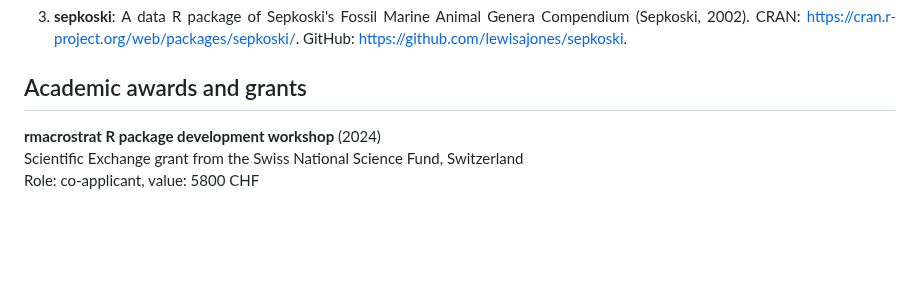
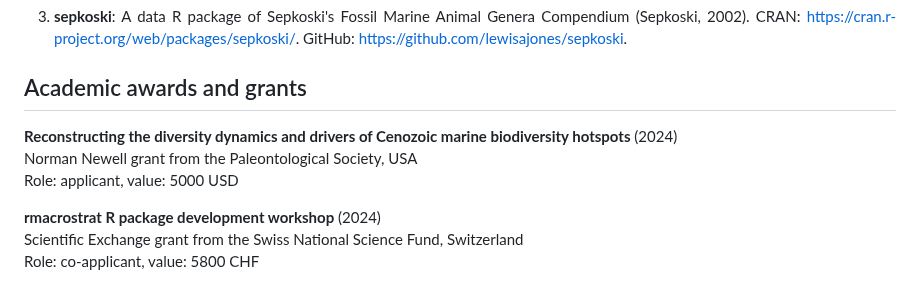
Before and after one commit to LewisAJones/cv-markdown, a Markdown page: README.md, the part around the change. Rendered like a GitHub page; blank space fills up the shorter version.

```diff
--- a/README.md
+++ b/README.md
@@ -106,6 +106,10 @@ Visiting researcher in the Conservation Palaeobiology and Historical Ecology Lab
 4. **sepkoski**: A data R package of Sepkoski's Fossil Marine Animal Genera Compendium (Sepkoski, 2002). CRAN: [https://cran.r-project.org/web/packages/sepkoski/](https://cran.r-project.org/web/packages/sepkoski/). GitHub: [https://github.com/lewisajones/sepkoski](https://github.com/lewisajones/sepkoski).
 
 ## Academic awards and grants
+
+**Reconstructing the diversity dynamics and drivers of Cenozoic marine biodiversity hotspots** (2024)
+Norman Newell grant from the Paleontological Society, USA
+Role: applicant, value: 5000 USD
 
 **rmacrostrat R package development workshop** (2024)
 Scientific Exchange grant from the Swiss National Science Fund, Switzerland
```
